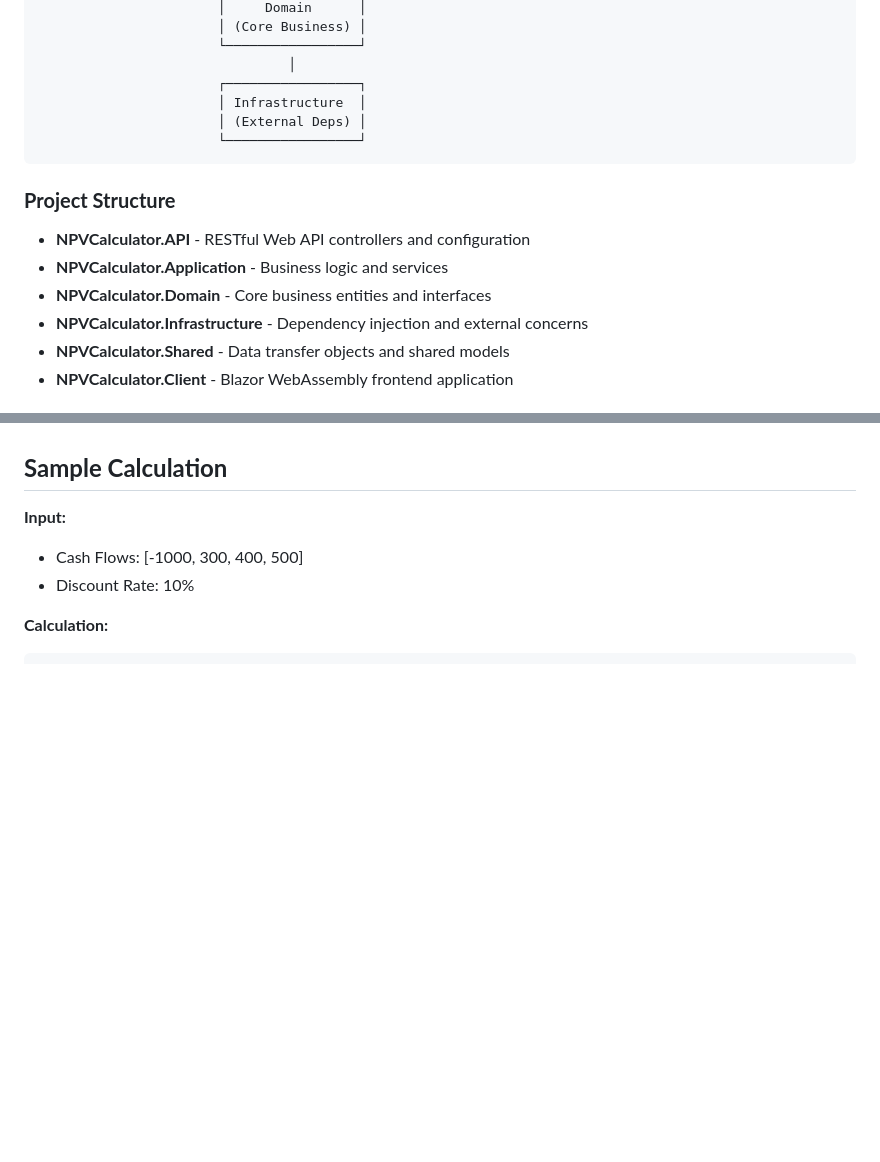
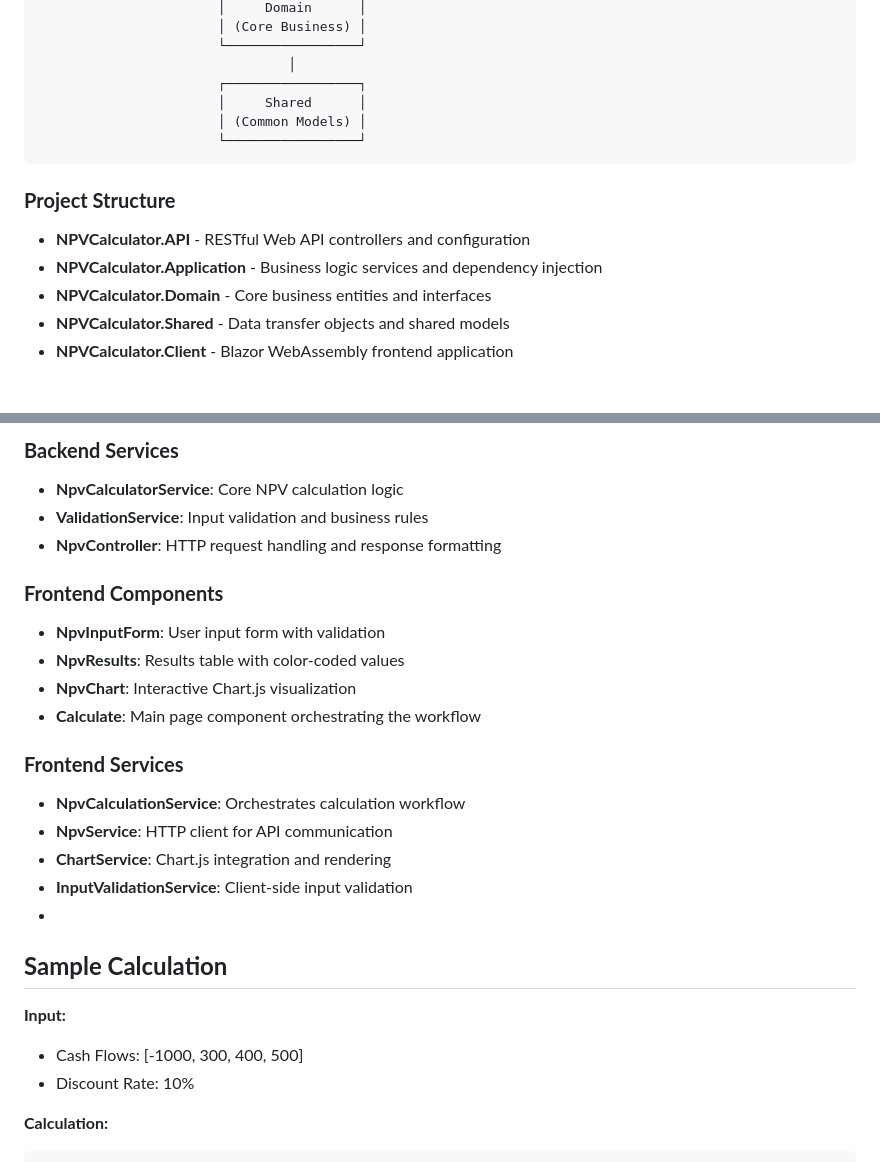
Before and after one commit to craigoconn/NPVCalculatorDemo, a Markdown page: README.md, 2 parts joined by grey strips. Rendered like a GitHub page; blank space fills up the shorter version.

````diff
--- a/README.md
+++ b/README.md
@@ -26,16 +26,15 @@ This application calculates Net Present Value for a series of cash flows across
                        └─────────────────┘
                                 │
                        ┌─────────────────┐
-                       │ Infrastructure  │
-                       │ (External Deps) │
+                       │     Shared      │
+                       │ (Common Models) │
                        └─────────────────┘
 ```
 
 ### **Project Structure**
 - **NPVCalculator.API** - RESTful Web API controllers and configuration
-- **NPVCalculator.Application** - Business logic and services
+- **NPVCalculator.Application** - Business logic services and dependency injection
 - **NPVCalculator.Domain** - Core business entities and interfaces
-- **NPVCalculator.Infrastructure** - Dependency injection and external concerns
 - **NPVCalculator.Shared** - Data transfer objects and shared models
 - **NPVCalculator.Client** - Blazor WebAssembly frontend application
 
@@ -237,4 +247,21 @@ Where:
 
+### **Backend Services**
+- **NpvCalculatorService**: Core NPV calculation logic
+- **ValidationService**: Input validation and business rules
+- **NpvController**: HTTP request handling and response formatting
+
+### **Frontend Components**
+- **NpvInputForm**: User input form with validation
+- **NpvResults**: Results table with color-coded values
+- **NpvChart**: Interactive Chart.js visualization
+- **Calculate**: Main page component orchestrating the workflow
+
+### **Frontend Services**
+- **NpvCalculationService**: Orchestrates calculation workflow
+- **NpvService**: HTTP client for API communication
+- **ChartService**: Chart.js integration and rendering
+- **InputValidationService**: Client-side input validation
+-
 ## **Sample Calculation**
 
 **Input:**
````
Also changed, not shown: other parts of README.md (+57 -46 lines).
